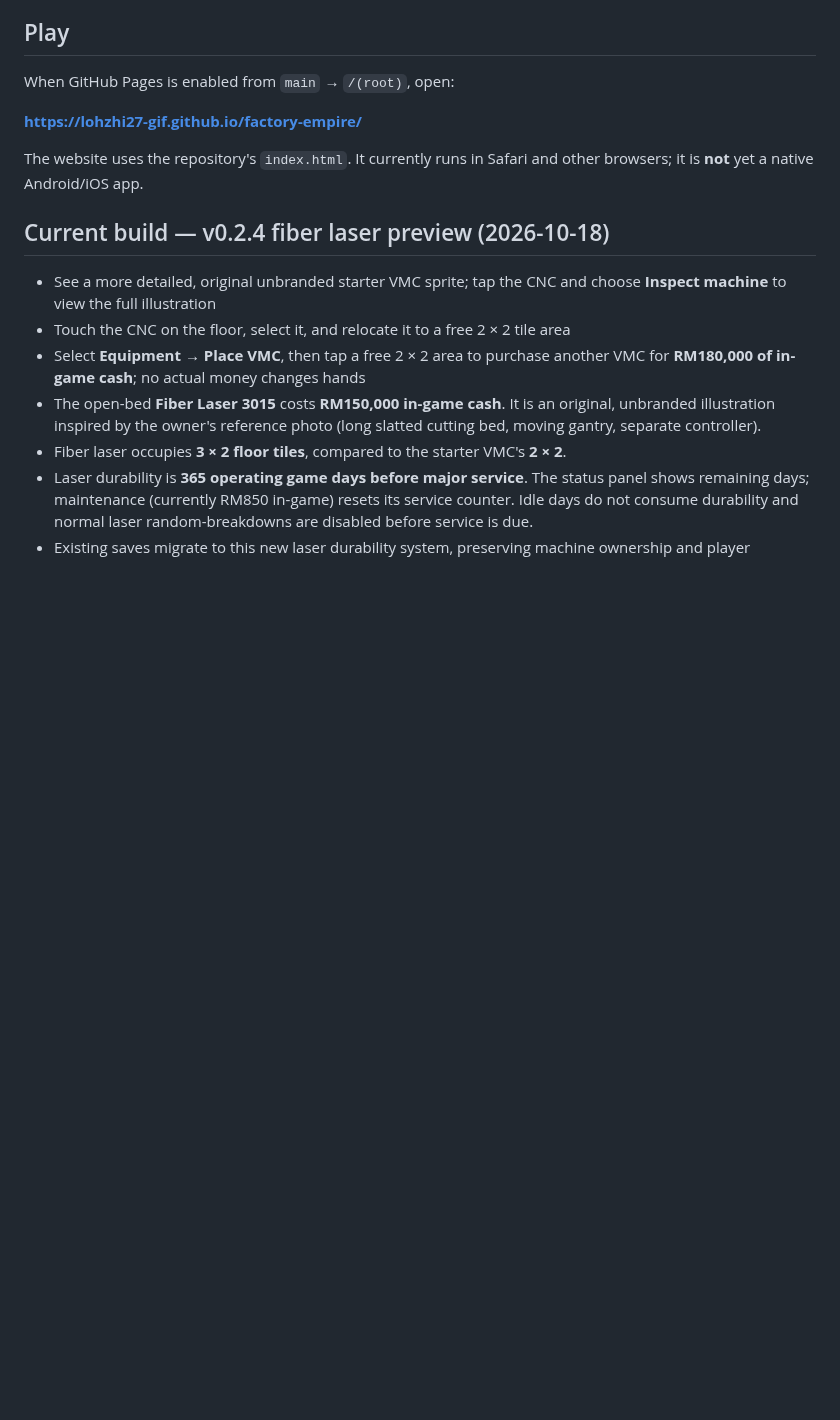
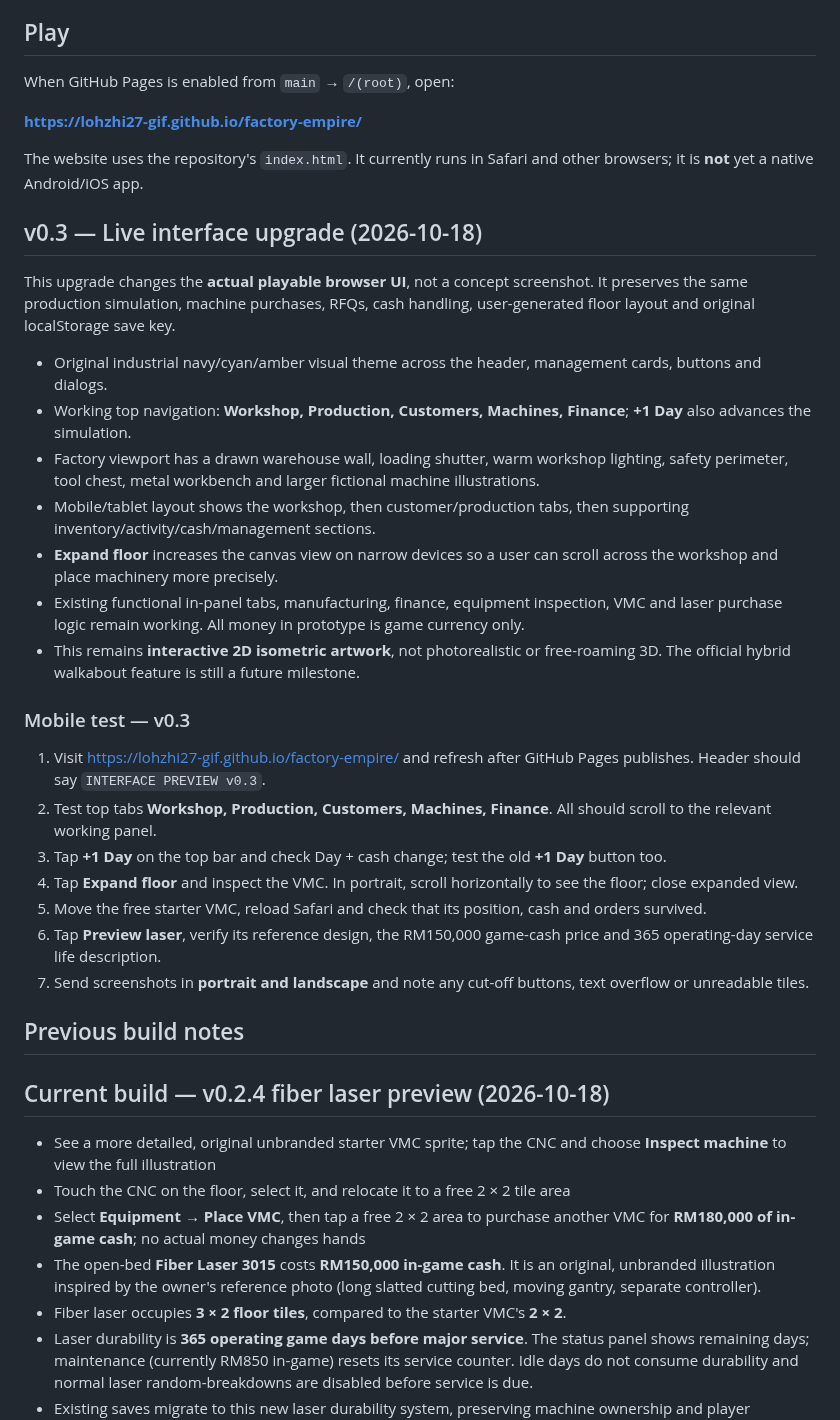
Before and after one commit to lohzhi27-gif/factory-empire, a Markdown page: README.md, the part around the change. Drawn GitHub-style; blank space fills up the shorter version.

Commit message:
docs: record v0.3 functional UI release and iPhone/iPad playtest instructions

```diff
--- a/README.md
+++ b/README.md
@@ -18,6 +18,30 @@ When GitHub Pages is enabled from `main` → `/(root)`, open:
 **https://lohzhi27-gif.github.io/factory-empire/**
 
 The website uses the repository's `index.html`. It currently runs in Safari and other browsers; it is **not** yet a native Android/iOS app.
+
+## v0.3 — Live interface upgrade (2026-10-18)
+
+This upgrade changes the **actual playable browser UI**, not a concept screenshot. It preserves the same production simulation, machine purchases, RFQs, cash handling, user-generated floor layout and original localStorage save key.
+
+- Original industrial navy/cyan/amber visual theme across the header, management cards, buttons and dialogs.
+- Working top navigation: **Workshop, Production, Customers, Machines, Finance**; **+1 Day** also advances the simulation.
+- Factory viewport has a drawn warehouse wall, loading shutter, warm workshop lighting, safety perimeter, tool chest, metal workbench and larger fictional machine illustrations.
+- Mobile/tablet layout shows the workshop, then customer/production tabs, then supporting inventory/activity/cash/management sections.
+- **Expand floor** increases the canvas view on narrow devices so a user can scroll across the workshop and place machinery more precisely.
+- Existing functional in-panel tabs, manufacturing, finance, equipment inspection, VMC and laser purchase logic remain working. All money in prototype is game currency only.
+- This remains **interactive 2D isometric artwork**, not photorealistic or free-roaming 3D. The official hybrid walkabout feature is still a future milestone.
+
+### Mobile test — v0.3
+
+1. Visit https://lohzhi27-gif.github.io/factory-empire/ and refresh after GitHub Pages publishes. Header should say `INTERFACE PREVIEW v0.3`.
+2. Test top tabs **Workshop, Production, Customers, Machines, Finance**. All should scroll to the relevant working panel.
+3. Tap **+1 Day** on the top bar and check Day + cash change; test the old **+1 Day** button too.
+4. Tap **Expand floor** and inspect the VMC. In portrait, scroll horizontally to see the floor; close expanded view.
+5. Move the free starter VMC, reload Safari and check that its position, cash and orders survived.
+6. Tap **Preview laser**, verify its reference design, the RM150,000 game-cash price and 365 operating-day service life description.
+7. Send screenshots in **portrait and landscape** and note any cut-off buttons, text overflow or unreadable tiles.
+
+## Previous build notes
 
 ## Current build — v0.2.4 fiber laser preview (2026-10-18)
 
```
